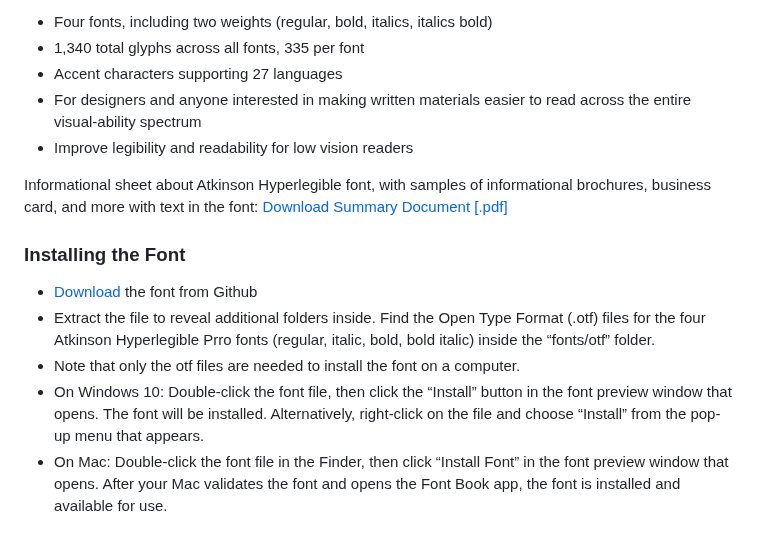
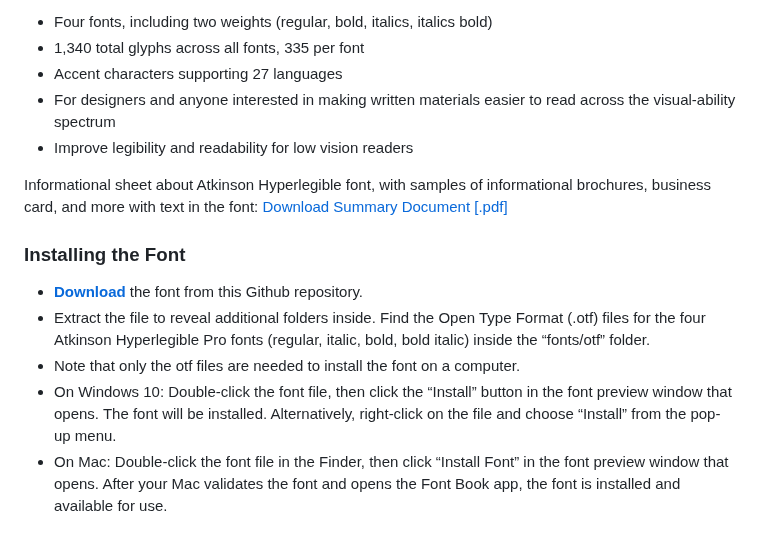
Before and after one commit to tryoxiss/atkinson-hyperlegible-pro, a Markdown page: README.md, the part around the change. Drawn GitHub-style.

```diff
--- a/README.md
+++ b/README.md
@@ -17,17 +17,17 @@ The typeface was a Winner of Fast Company’s 2019 Innovation By Design Award.
 * Four fonts, including two weights (regular, bold, italics, italics bold)
 * 1,340 total glyphs across all fonts, 335 per font
 * Accent characters supporting 27 languages
-* For designers and anyone interested in making written materials easier to read across the entire visual-ability spectrum
+* For designers and anyone interested in making written materials easier to read across the visual-ability spectrum
 * Improve legibility and readability for low vision readers
 
 Informational sheet about Atkinson Hyperlegible font, with samples of informational brochures, business card, and more with text in the font: [Download Summary Document [.pdf]](docs/BIA_AtkinsonHyerlegible-Specimen_2020-02-10.pdf)
 
 ### Installing the Font
 
-* [Download](https://github.com/jacobxperez/atkinson-hyperlegible-pro/archive/refs/heads/main.zip) the font from Github
-* Extract the file to reveal additional folders inside. Find the Open Type Format (.otf) files for the four Atkinson Hyperlegible Prro fonts (regular, italic, bold, bold italic) inside the “fonts/otf” folder.
+* **[Download](https://github.com/jacobxperez/atkinson-hyperlegible-pro/archive/refs/heads/main.zip)** the font from this Github repository.
+* Extract the file to reveal additional folders inside. Find the Open Type Format (.otf) files for the four Atkinson Hyperlegible Pro fonts (regular, italic, bold, bold italic) inside the “fonts/otf” folder.
 * Note that only the otf files are needed to install the font on a computer.
-* On Windows 10: Double-click the font file, then click the “Install” button in the font preview window that opens. The font will be installed. Alternatively, right-click on the file and choose “Install” from the pop-up menu that appears.
+* On Windows 10: Double-click the font file, then click the “Install” button in the font preview window that opens. The font will be installed. Alternatively, right-click on the file and choose “Install” from the pop-up menu.
 * On Mac: Double-click the font file in the Finder, then click “Install Font” in the font preview window that opens. After your Mac validates the font and opens the Font Book app, the font is installed and available for use.
 
 ### Flipping the Zero
```
